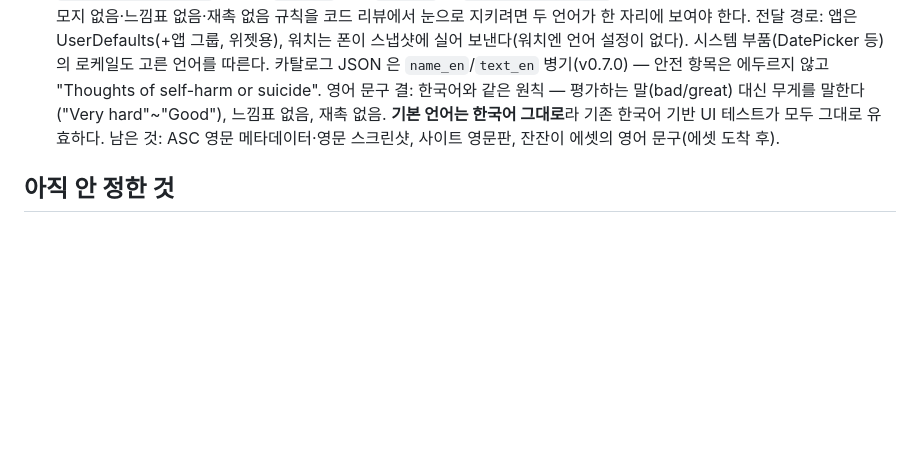
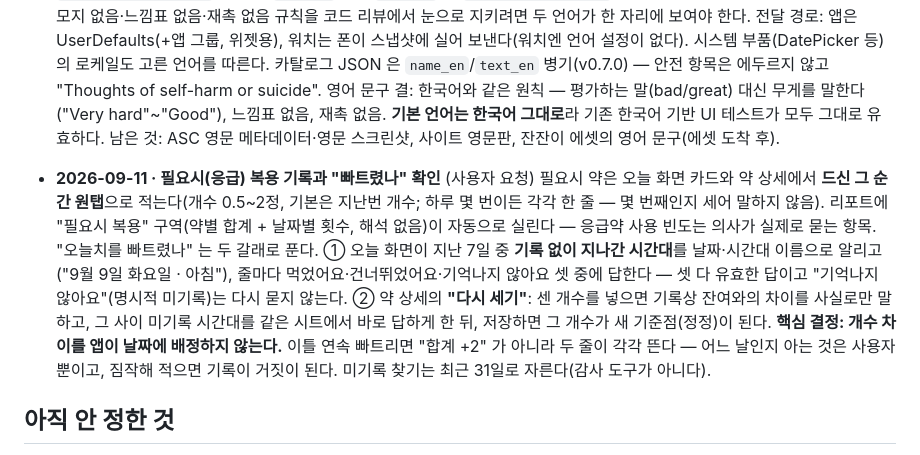
Before and after one commit to slzlrns-byte/medi, a Markdown page: docs/decisions.md, the part around the change. GitHub-like rendering; blank space fills up the shorter version.

Commit message:
결정 기록: 필요시 복용과 빠트림 확인의 원칙
Co-Authored-By: Claude Fable 5 <noreply@anthropic.com>
Claude-Session: https://claude.ai/code/session_01CnbxnRCi71avCw1n4uPnez

```diff
--- a/docs/decisions.md
+++ b/docs/decisions.md
@@ -260,6 +260,11 @@
   영어 문구 결: 한국어와 같은 원칙 — 평가하는 말(bad/great) 대신 무게를 말한다("Very hard"~"Good"), 느낌표 없음, 재촉 없음. **기본 언어는 한국어 그대로**라 기존 한국어 기반 UI 테스트가 모두 그대로 유효하다.
   남은 것: ASC 영문 메타데이터·영문 스크린샷, 사이트 영문판, 잔잔이 에셋의 영어 문구(에셋 도착 후).
 
+- **2026-09-11 · 필요시(응급) 복용 기록과 "빠트렸나" 확인** (사용자 요청)
+  필요시 약은 오늘 화면 카드와 약 상세에서 **드신 그 순간 원탭**으로 적는다(개수 0.5~2정, 기본은 지난번 개수; 하루 몇 번이든 각각 한 줄 — 몇 번째인지 세어 말하지 않음). 리포트에 "필요시 복용" 구역(약별 합계 + 날짜별 횟수, 해석 없음)이 자동으로 실린다 — 응급약 사용 빈도는 의사가 실제로 묻는 항목.
+  "오늘치를 빠트렸나" 는 두 갈래로 푼다. ① 오늘 화면이 지난 7일 중 **기록 없이 지나간 시간대**를 날짜·시간대 이름으로 알리고("9월 9일 화요일 · 아침"), 줄마다 먹었어요·건너뛰었어요·기억나지 않아요 셋 중에 답한다 — 셋 다 유효한 답이고 "기억나지 않아요"(명시적 미기록)는 다시 묻지 않는다. ② 약 상세의 **"다시 세기"**: 센 개수를 넣으면 기록상 잔여와의 차이를 사실로만 말하고, 그 사이 미기록 시간대를 같은 시트에서 바로 답하게 한 뒤, 저장하면 그 개수가 새 기준점(정정)이 된다.
+  **핵심 결정: 개수 차이를 앱이 날짜에 배정하지 않는다.** 이틀 연속 빠트리면 "합계 +2" 가 아니라 두 줄이 각각 뜬다 — 어느 날인지 아는 것은 사용자뿐이고, 짐작해 적으면 기록이 거짓이 된다. 미기록 찾기는 최근 31일로 자른다(감사 도구가 아니다).
+
 ## 아직 안 정한 것
 
 - 상표 출원 실행(KIPRIS 검색 결과 확인 후), 도메인·인스타 계정 확보
```
